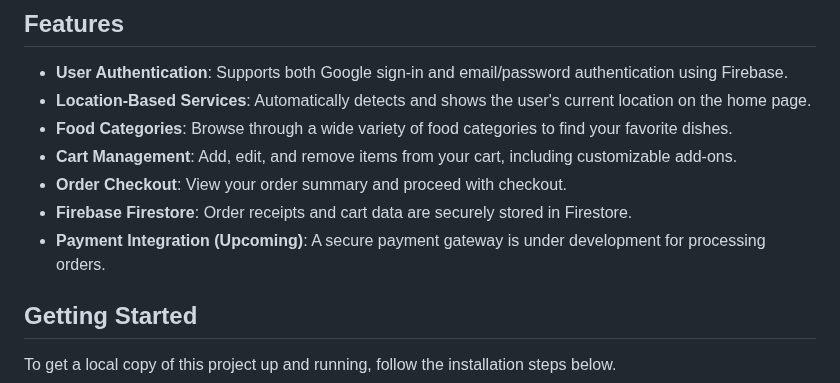
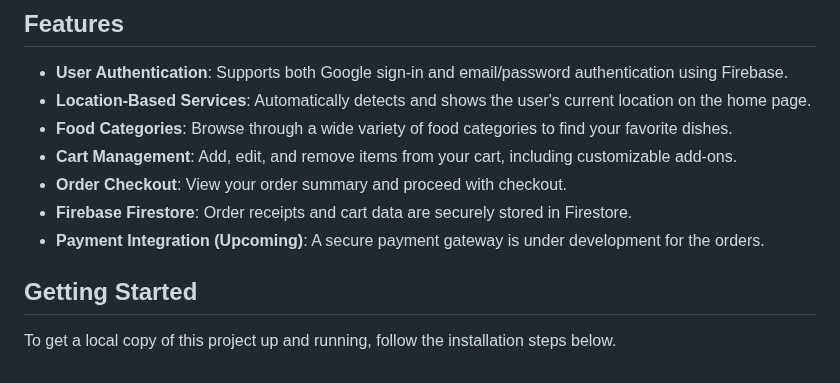
Before and after one commit to fang69x/feastease, a Markdown page: README.md, the part around the change. Drawn GitHub-style.

```diff
--- a/README.md
+++ b/README.md
@@ -13,7 +13,7 @@
 - **Cart Management**: Add, edit, and remove items from your cart, including customizable add-ons.
 - **Order Checkout**: View your order summary and proceed with checkout.
 - **Firebase Firestore**: Order receipts and cart data are securely stored in Firestore.
-- **Payment Integration (Upcoming)**: A secure payment gateway is under development for processing orders.
+- **Payment Integration (Upcoming)**: A secure payment gateway is under development for the orders.
 
 ## Getting Started
 
```
